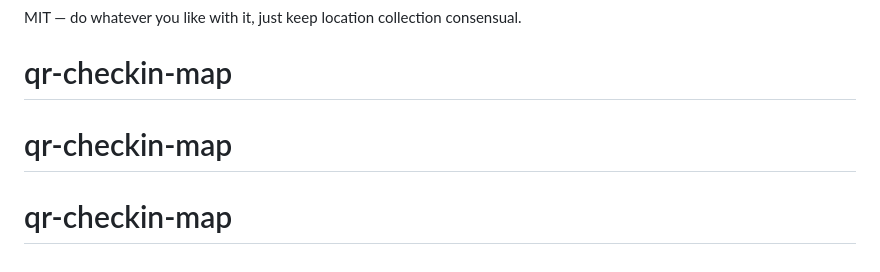
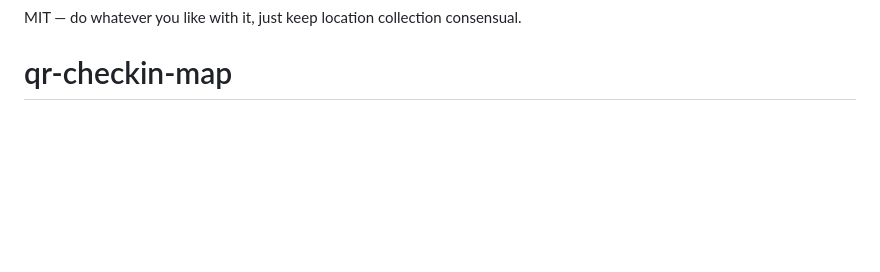
Before and after one commit to anixa-git/qr-checkin-map, a Markdown page: README.md, the part around the change. Rendered like a GitHub page; blank space fills up the shorter version.

Commit message:
Clean up duplicate headers in README
Removed duplicate header lines from README.

```diff
--- a/README.md
+++ b/README.md
@@ -95,5 +95,3 @@ skip.
 
 MIT — do whatever you like with it, just keep location collection consensual.
 # qr-checkin-map
-# qr-checkin-map
-# qr-checkin-map
```
